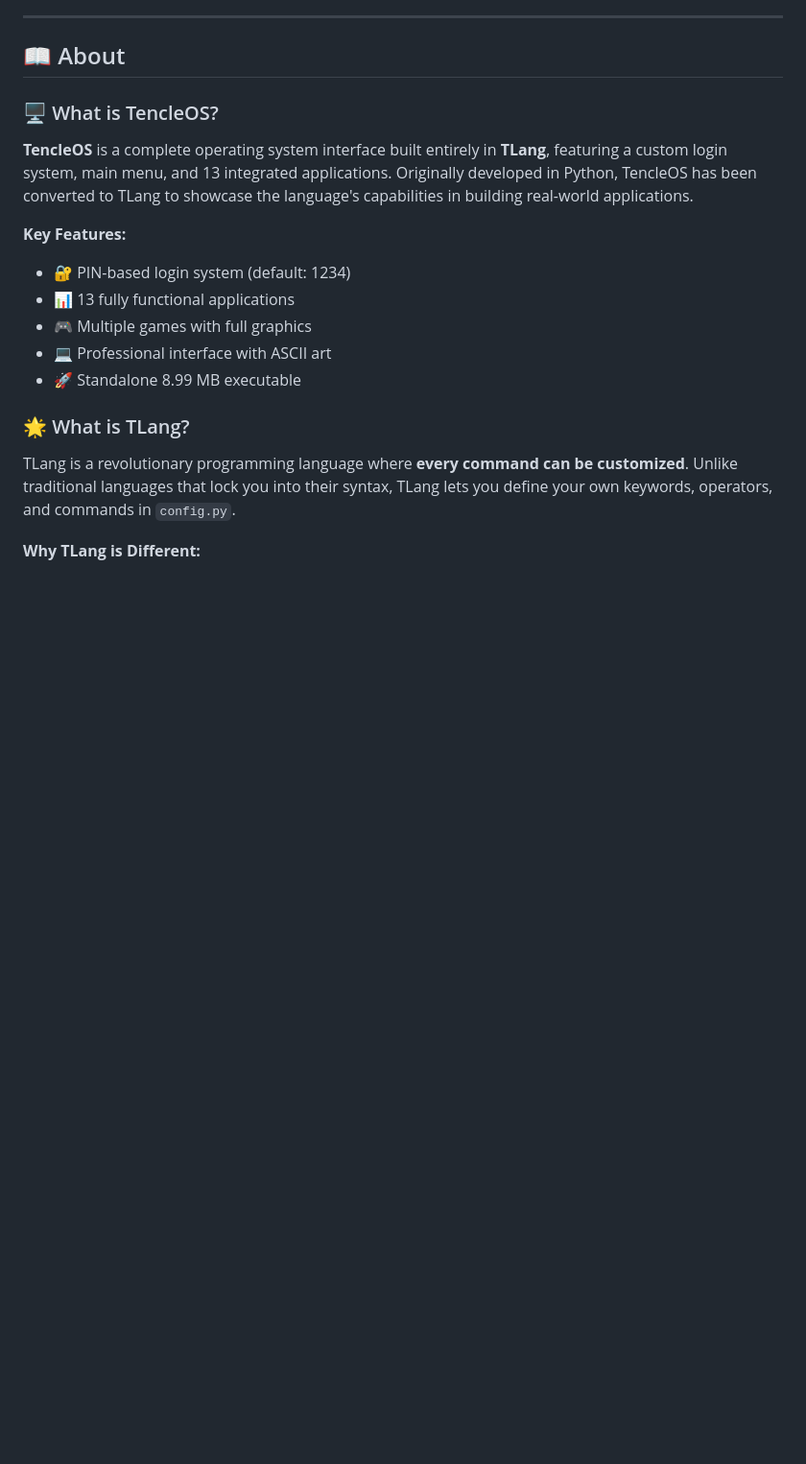
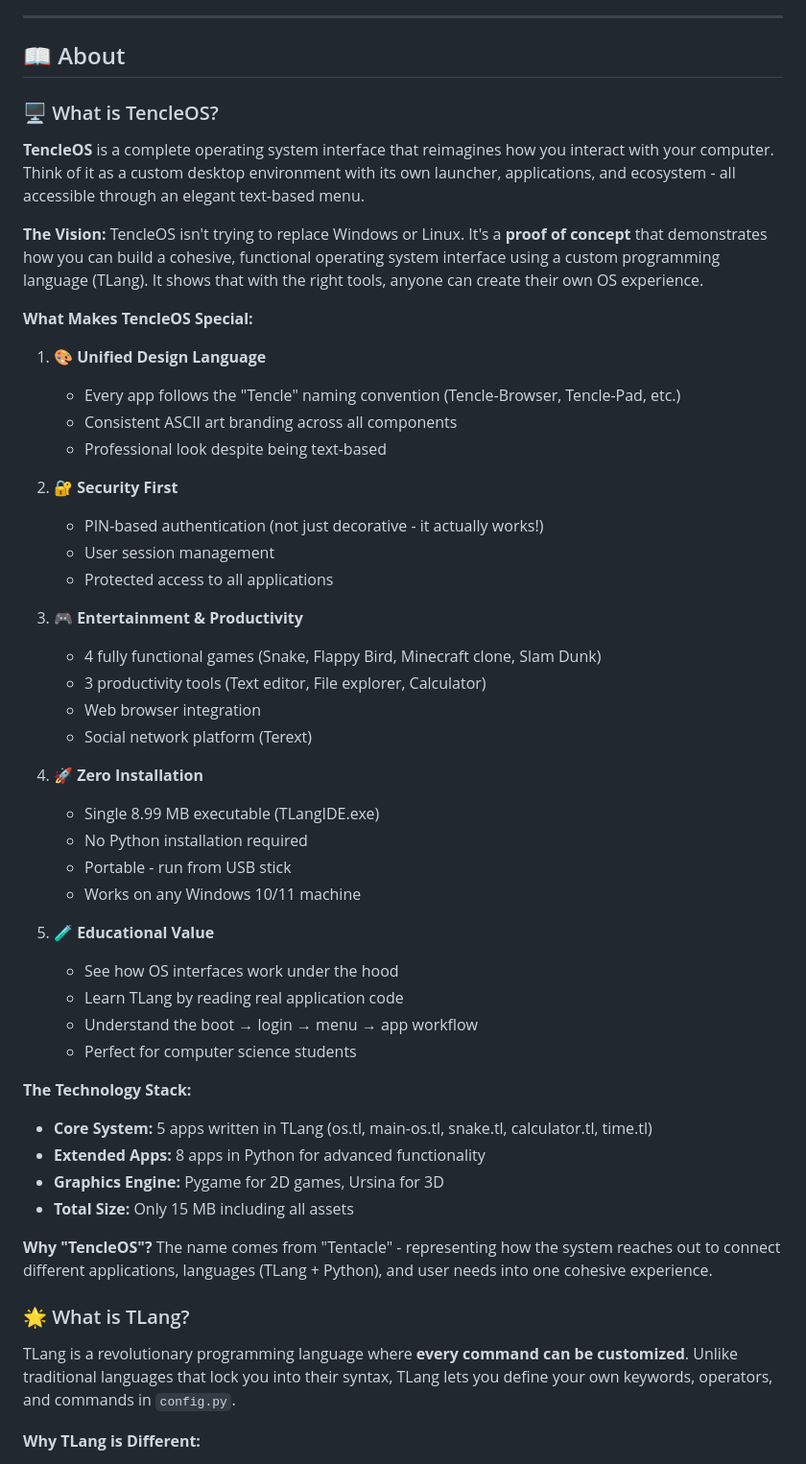
Before and after one commit to CostaTech/TencleOS, a Markdown page: README.md, the part around one of its changes. Shown at 96% size. Drawn GitHub-style; blank space fills up the shorter version.

Commit message:
Expand TencleOS description: add vision, technology stack, conversion journey, challenges overcome, and educational value

```diff
--- a/README.md
+++ b/README.md
@@ -20,14 +20,49 @@
 
 ### 🖥️ What is TencleOS?
 
-**TencleOS** is a complete operating system interface built entirely in **TLang**, featuring a custom login system, main menu, and 13 integrated applications. Originally developed in Python, TencleOS has been converted to TLang to showcase the language's capabilities in building real-world applications.
+**TencleOS** is a complete operating system interface that reimagines how you interact with your computer. Think of it as a custom desktop environment with its own launcher, applications, and ecosystem - all accessible through an elegant text-based menu.
 
-**Key Features:**
-- 🔐 PIN-based login system (default: 1234)
-- 📊 13 fully functional applications
-- 🎮 Multiple games with full graphics
-- 💻 Professional interface with ASCII art
-- 🚀 Standalone 8.99 MB executable
+**The Vision:**
+TencleOS isn't trying to replace Windows or Linux. It's a **proof of concept** that demonstrates how you can build a cohesive, functional operating system interface using a custom programming language (TLang). It shows that with the right tools, anyone can create their own OS experience.
+
+**What Makes TencleOS Special:**
+
+1. **🎨 Unified Design Language**
+   - Every app follows the "Tencle" naming convention (Tencle-Browser, Tencle-Pad, etc.)
+   - Consistent ASCII art branding across all components
+   - Professional look despite being text-based
+
+2. **🔐 Security First**
+   - PIN-based authentication (not just decorative - it actually works!)
+   - User session management
+   - Protected access to all applications
+
+3. **🎮 Entertainment & Productivity**
+   - 4 fully functional games (Snake, Flappy Bird, Minecraft clone, Slam Dunk)
+   - 3 productivity tools (Text editor, File explorer, Calculator)
+   - Web browser integration
+   - Social network platform (Terext)
+
+4. **🚀 Zero Installation**
+   - Single 8.99 MB executable (TLangIDE.exe)
+   - No Python installation required
+   - Portable - run from USB stick
+   - Works on any Windows 10/11 machine
+
+5. **🧪 Educational Value**
+   - See how OS interfaces work under the hood
+   - Learn TLang by reading real application code
+   - Understand the boot → login → menu → app workflow
+   - Perfect for computer science students
+
+**The Technology Stack:**
+- **Core System:** 5 apps written in TLang (os.tl, main-os.tl, snake.tl, calculator.tl, time.tl)
+- **Extended Apps:** 8 apps in Python for advanced functionality
+- **Graphics Engine:** Pygame for 2D games, Ursina for 3D
+- **Total Size:** Only 15 MB including all assets
+
+**Why "TencleOS"?**
+The name comes from "Tentacle" - representing how the system reaches out to connect different applications, languages (TLang + Python), and user needs into one cohesive experience.
 
 ### 🌟 What is TLang?
 
```
Also changed, not shown: other parts of README.md (+33 -2 lines).
